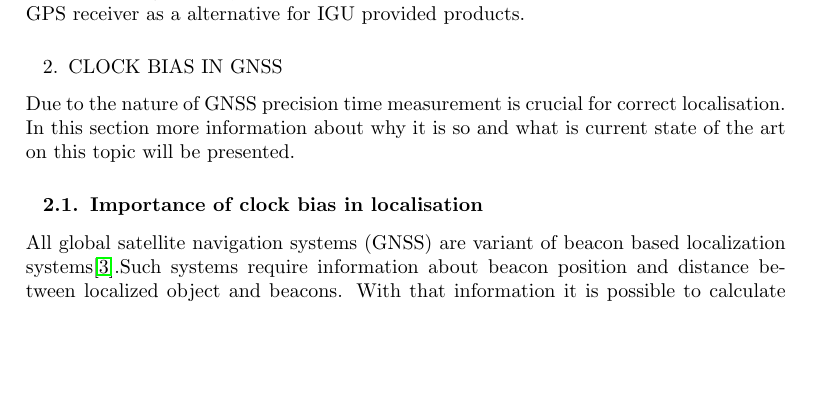
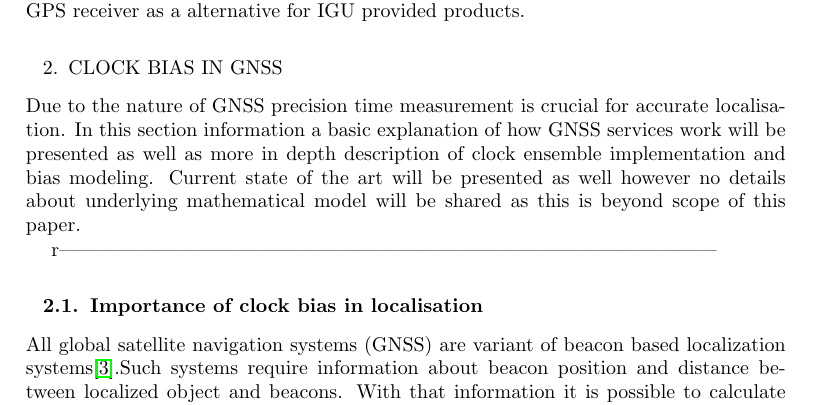
Before and after one commit to Regule/phd, a LaTeX document (article/kybernetika.tex): part of page 2 of 12, cut so that both start at the same text, the shorter picture padded with empty space. Compiled offline with pdfLaTeX; a LaTeX package or settings file that is missing is left out.

Commit message:
Updated motivation

```diff
--- a/article/kybernetika.tex
+++ b/article/kybernetika.tex
@@ -87,11 +87,13 @@ a alternative for IGU provided products.
 
 %==================================================================================================
 \section{Clock bias in GNSS}
-Due to the nature of GNSS precision time measurement is crucial for correct localisation.
-In this section more information about why it is so and what is current state of the art on this
-topic will be presented.
+Due to the nature of GNSS precision time measurement is crucial for accurate localisation.
+In this section information a basic explanation of how GNSS services work will be presented
+as well as more in depth description of clock ensemble implementation and bias modeling.
+Current state of the art will be presented as well however no details about underlying
+mathematical model will be shared as this is beyond scope of this paper.
 
-%---------------------------------------------------------------------------------------------------
+r---------------------------------------------------------------------------------------------------
 \subsection{Importance of clock bias in localisation}
 All global satellite navigation systems (GNSS) are variant of beacon based localization
 systems\cite{Blewitt1997}.Such systems require information about beacon position
```
